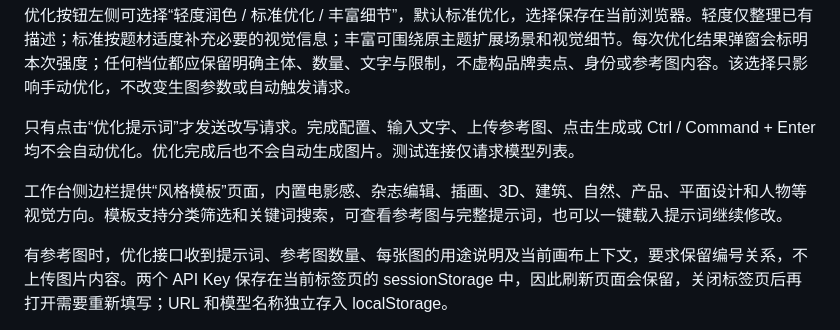
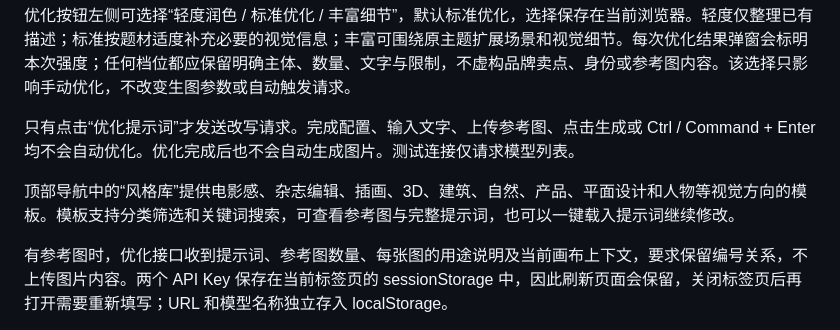
Before and after one commit to Yukinoshita-w/picture, a Markdown page: README.md, the part around the change. Drawn GitHub-style.

Commit message:
Update style library navigation docs

```diff
--- a/README.md
+++ b/README.md
@@ -47,7 +47,7 @@ npm start
 
 只有点击“优化提示词”才发送改写请求。完成配置、输入文字、上传参考图、点击生成或 Ctrl / Command + Enter 均不会自动优化。优化完成后也不会自动生成图片。测试连接仅请求模型列表。
 
-工作台侧边栏提供“风格模板”页面，内置电影感、杂志编辑、插画、3D、建筑、自然、产品、平面设计和人物等视觉方向。模板支持分类筛选和关键词搜索，可查看参考图与完整提示词，也可以一键载入提示词继续修改。
+顶部导航中的“风格库”提供电影感、杂志编辑、插画、3D、建筑、自然、产品、平面设计和人物等视觉方向的模板。模板支持分类筛选和关键词搜索，可查看参考图与完整提示词，也可以一键载入提示词继续修改。
 
 有参考图时，优化接口收到提示词、参考图数量、每张图的用途说明及当前画布上下文，要求保留编号关系，不上传图片内容。两个 API Key 保存在当前标签页的 sessionStorage 中，因此刷新页面会保留，关闭标签页后再打开需要重新填写；URL 和模型名称独立存入 localStorage。
 
```
